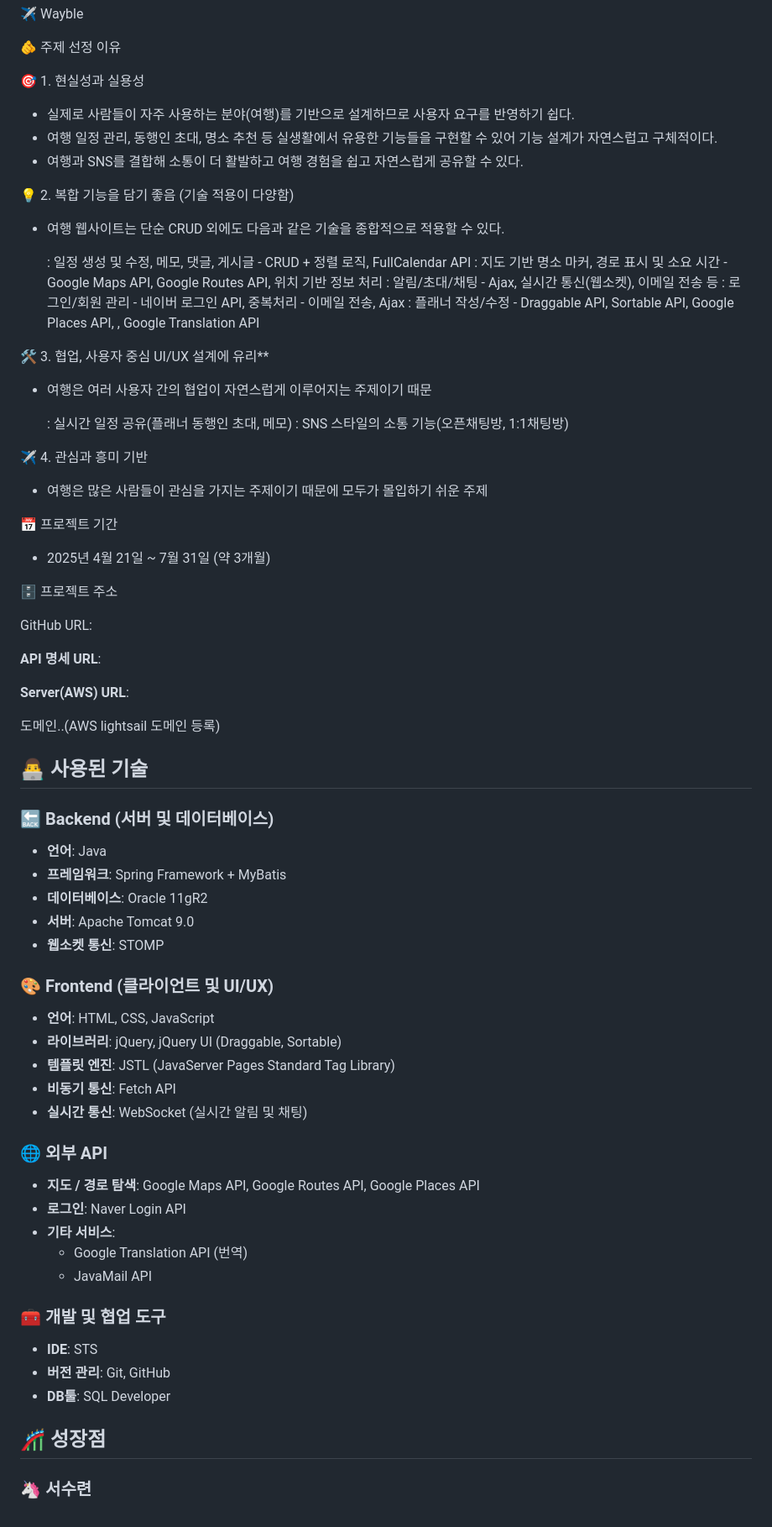
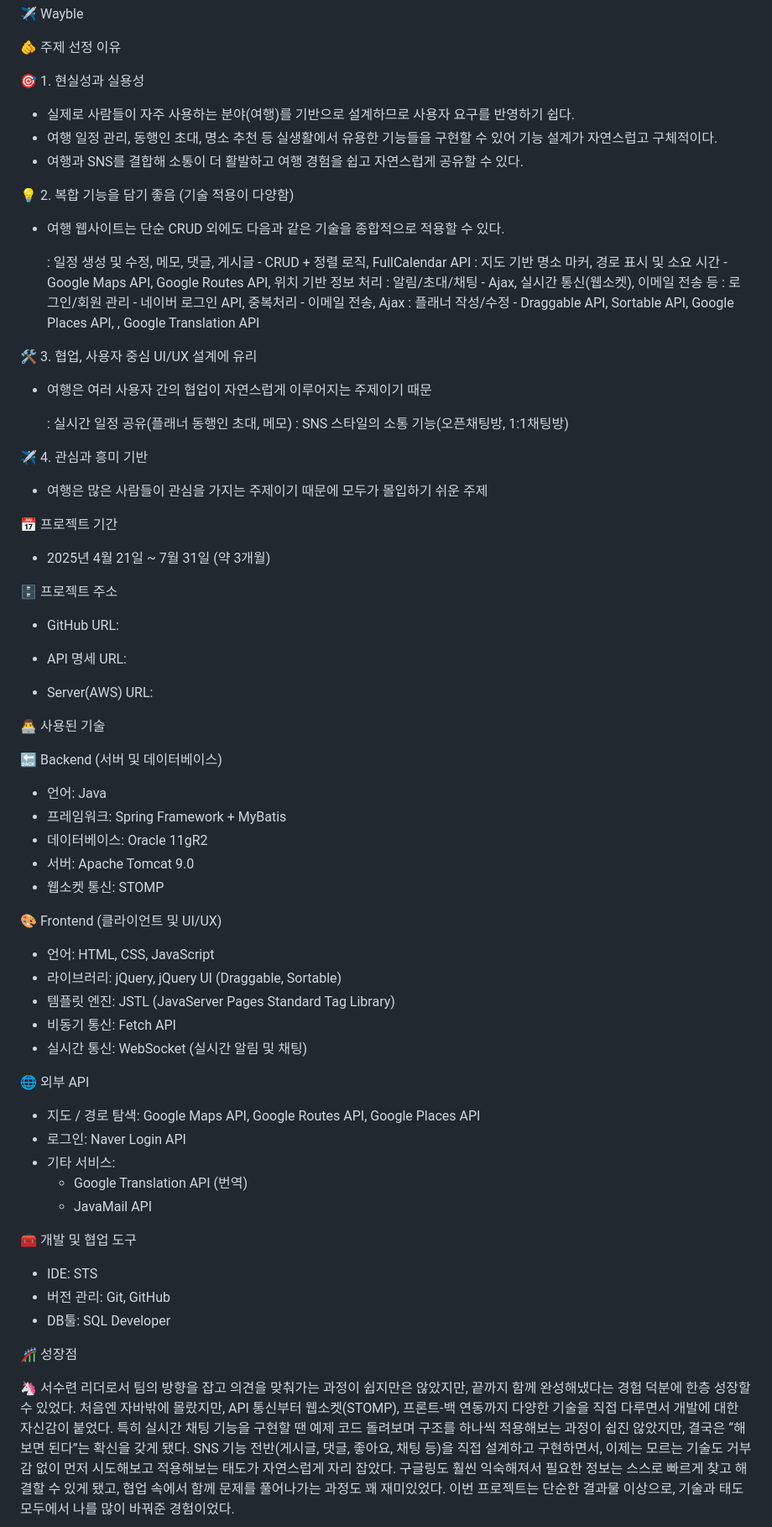
Before and after one commit to kyungmiiiii/Wayble, a Markdown page: README.md, the part around the change printed below. Shown: that part at 84% size. Drawn GitHub-style.

```diff
--- a/README.md
+++ b/README.md
@@ -3,13 +3,11 @@
 🫵 주제 선정 이유
 
 🎯 1. 현실성과 실용성
-
 - 실제로 사람들이 자주 사용하는 분야(여행)를 기반으로 설계하므로 사용자 요구를 반영하기 쉽다.
 - 여행 일정 관리, 동행인 초대, 명소 추천 등 실생활에서 유용한 기능들을 구현할 수 있어 기능 설계가 자연스럽고 구체적이다.
 - 여행과 SNS를 결합해 소통이 더 활발하고 여행 경험을 쉽고 자연스럽게 공유할 수 있다.
 
 💡 2. 복합 기능을 담기 좋음 (기술 적용이 다양함)
-
 - 여행 웹사이트는 단순 CRUD 외에도 다음과 같은 기술을 종합적으로 적용할 수 있다.
 
     : 일정 생성 및 수정, 메모, 댓글, 게시글 -  CRUD + 정렬 로직, FullCalendar API
@@ -18,66 +16,59 @@
     : 로그인/회원 관리 - 네이버 로그인 API, 중복처리 - 이메일 전송, Ajax
     : 플래너 작성/수정 - Draggable API, Sortable API, Google Places API, , Google Translation API
 
-
-🛠 3. 협업, 사용자 중심 UI/UX 설계에 유리**
-
+🛠 3. 협업, 사용자 중심 UI/UX 설계에 유리
 - 여행은 여러 사용자 간의 협업이 자연스럽게 이루어지는 주제이기 때문
 
     : 실시간 일정 공유(플래너 동행인 초대, 메모)
     : SNS 스타일의 소통 기능(오픈채팅방, 1:1채팅방)
 
-
 ✈️ 4. 관심과 흥미 기반
-
 - 여행은 많은 사람들이 관심을 가지는 주제이기 때문에 모두가 몰입하기 쉬운 주제
 
+
 📅 프로젝트 기간
-
 - 2025년 4월 21일 ~ 7월 31일 (약 3개월)
 
+
 🗄️ 프로젝트 주소
+- GitHub URL:
 
-GitHub URL:
+- API 명세 URL:
 
-**API 명세 URL**:
+- Server(AWS) URL:
 
-**Server(AWS) URL**:
 
-도메인..(AWS lightsail 도메인 등록)
+👨‍💻 사용된 기술
 
-## 👨‍💻 사용된 기술
+🔙 Backend (서버 및 데이터베이스)
+- 언어: Java
+- 프레임워크: Spring Framework + MyBatis
+- 데이터베이스: Oracle 11gR2
+- 서버: Apache Tomcat 9.0
+- 웹소켓 통신: STOMP
 
-### 🔙 Backend (서버 및 데이터베이스)
+🎨 Frontend (클라이언트 및 UI/UX)
+- 언어: HTML, CSS, JavaScript
+- 라이브러리: jQuery, jQuery UI (Draggable, Sortable)
+- 템플릿 엔진: JSTL (JavaServer Pages Standard Tag Library)
+- 비동기 통신: Fetch API
+- 실시간 통신: WebSocket (실시간 알림 및 채팅)
 
-- **언어**: Java
-- **프레임워크**: Spring Framework + MyBatis
-- **데이터베이스**: Oracle 11gR2
-- **서버**: Apache Tomcat 9.0
-- **웹소켓 통신**: STOMP
-
-### 🎨 Frontend (클라이언트 및 UI/UX)
-
-- **언어**: HTML, CSS, JavaScript
-- **라이브러리**: jQuery, jQuery UI (Draggable, Sortable)
-- **템플릿 엔진**: JSTL (JavaServer Pages Standard Tag Library)
-- **비동기 통신**: Fetch API
-- **실시간 통신**: WebSocket (실시간 알림 및 채팅)
-
-### 🌐 외부 API
-
-- **지도 / 경로 탐색**: Google Maps API, Google Routes API, Google Places API
-- **로그인**: Naver Login API
-- **기타 서비스**:
+🌐 외부 API
+- 지도 / 경로 탐색: Google Maps API, Google Routes API, Google Places API
+- 로그인: Naver Login API
+- 기타 서비스:
     - Google Translation API (번역)
     - JavaMail API
 
-### 🧰 개발 및 협업 도구
+🧰 개발 및 협업 도구
+- IDE: STS
+- 버전 관리: Git, GitHub
+- DB툴: SQL Developer
 
-- **IDE**: STS
-- **버전 관리**: Git, GitHub
-- **DB툴**: SQL Developer
 
-## 🎢 성장점
+🎢 성장점
 
-### 🦄 **서수련**
+🦄 서수련
+리더로서 팀의 방향을 잡고 의견을 맞춰가는 과정이 쉽지만은 않았지만, 끝까지 함께 완성해냈다는 경험 덕분에 한층 성장할 수 있었다. 처음엔 자바밖에 몰랐지만, API 통신부터 웹소켓(STOMP), 프론트-백 연동까지 다양한 기술을 직접 다루면서 개발에 대한 자신감이 붙었다. 특히 실시간 채팅 기능을 구현할 땐 예제 코드 돌려보며 구조를 하나씩 적용해보는 과정이 쉽진 않았지만, 결국은 “해보면 된다”는 확신을 갖게 됐다. SNS 기능 전반(게시글, 댓글, 좋아요, 채팅 등)을 직접 설계하고 구현하면서, 이제는 모르는 기술도 거부감 없이 먼저 시도해보고 적용해보는 태도가 자연스럽게 자리 잡았다. 구글링도 훨씬 익숙해져서 필요한 정보는 스스로 빠르게 찾고 해결할 수 있게 됐고, 협업 속에서 함께 문제를 풀어나가는 과정도 꽤 재미있었다. 이번 프로젝트는 단순한 결과물 이상으로, 기술과 태도 모두에서 나를 많이 바꿔준 경험이었다.
 
```
Also changed, not shown: other parts of README.md (+20 -26 lines).
